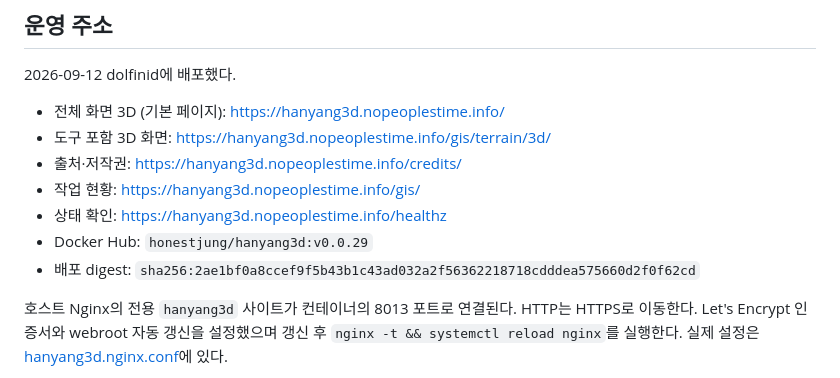
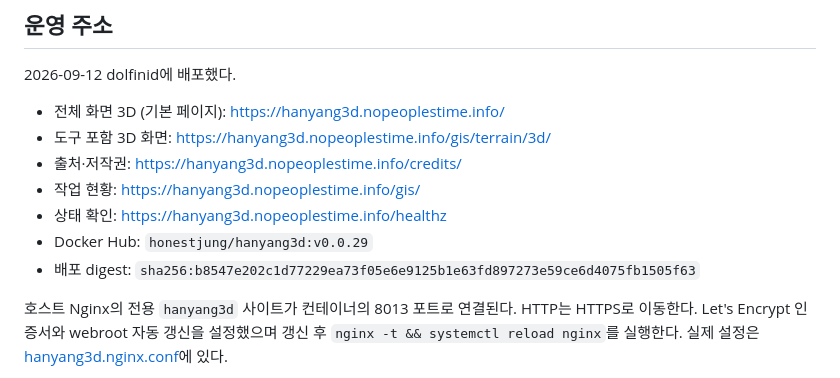
Before and after one commit to jikhanjung/hanyang3d, a Markdown page: deploy/README.md, the part around the change. Drawn GitHub-style.

Commit message:
Record the v0.0.29 shop row deployment
Co-Authored-By: Claude Opus 5 (1M context) <noreply@anthropic.com>
Claude-Session: https://claude.ai/code/session_01Q9dQzYzBdxhH4QptEy2sns

```diff
--- a/deploy/README.md
+++ b/deploy/README.md
@@ -14,7 +14,7 @@ DB가 없는 서비스이므로 migrate/seed/DB 백업 단계는 없다.
 - 작업 현황: https://hanyang3d.nopeoplestime.info/gis/
 - 상태 확인: https://hanyang3d.nopeoplestime.info/healthz
 - Docker Hub: `honestjung/hanyang3d:v0.0.29`
-- 배포 digest: `sha256:2ae1bf0a8ccef9f5b43b1c43ad032a2f56362218718cdddea575660d2f0f62cd`
+- 배포 digest: `sha256:b8547e202c1d77229ea73f05e6e9125b1e63fd897273e59ce6d4075fb1505f63`
 
 호스트 Nginx의 전용 `hanyang3d` 사이트가 컨테이너의 8013 포트로 연결된다. HTTP는 HTTPS로 이동한다. Let's Encrypt 인증서와 webroot 자동 갱신을 설정했으며 갱신 후 `nginx -t && systemctl reload nginx`를 실행한다. 실제 설정은 [hanyang3d.nginx.conf](host/hanyang3d.nginx.conf)에 있다.
 
```
Also changed, not shown: devlog/20260913_066_sijeon_and_training.md (+6 -0 lines).
